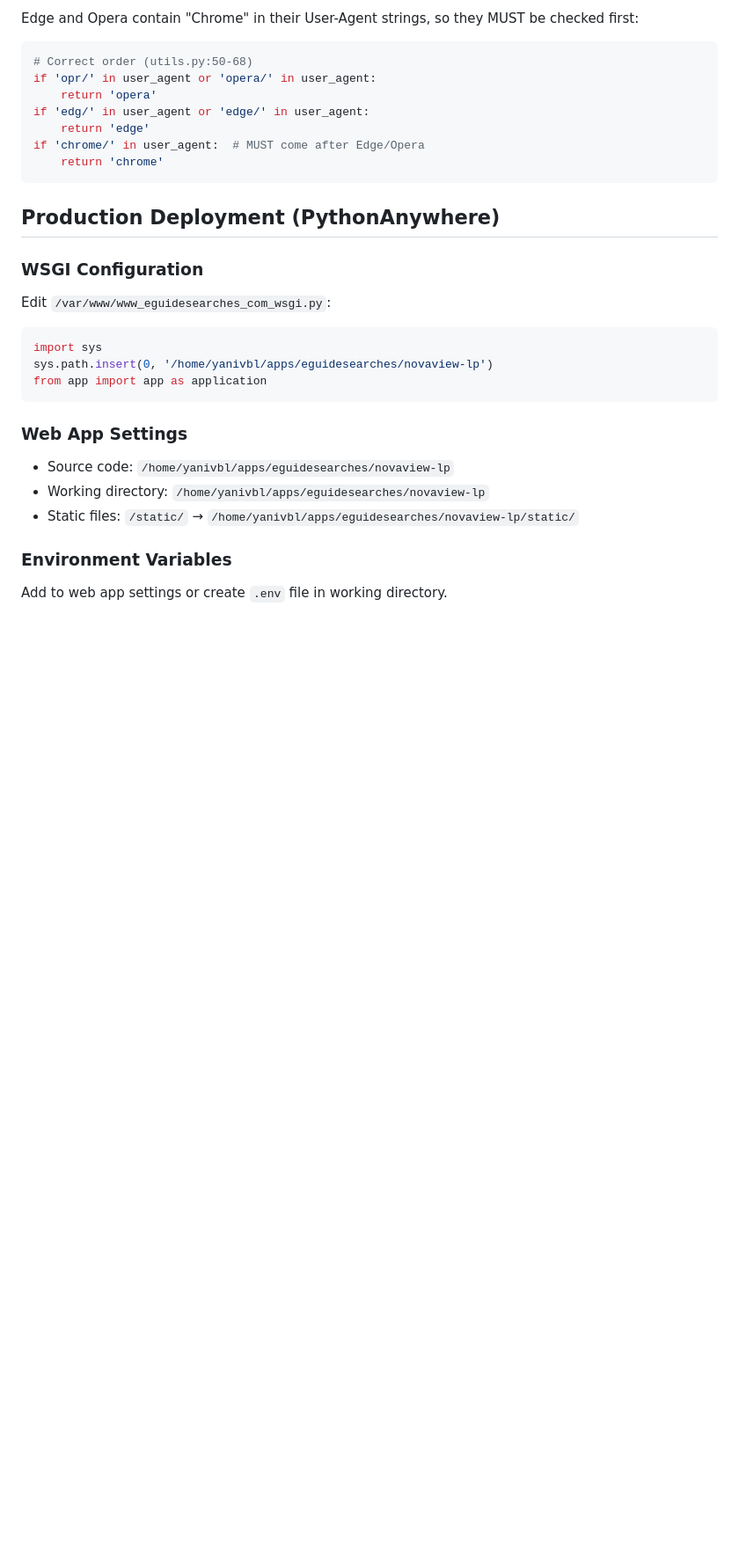
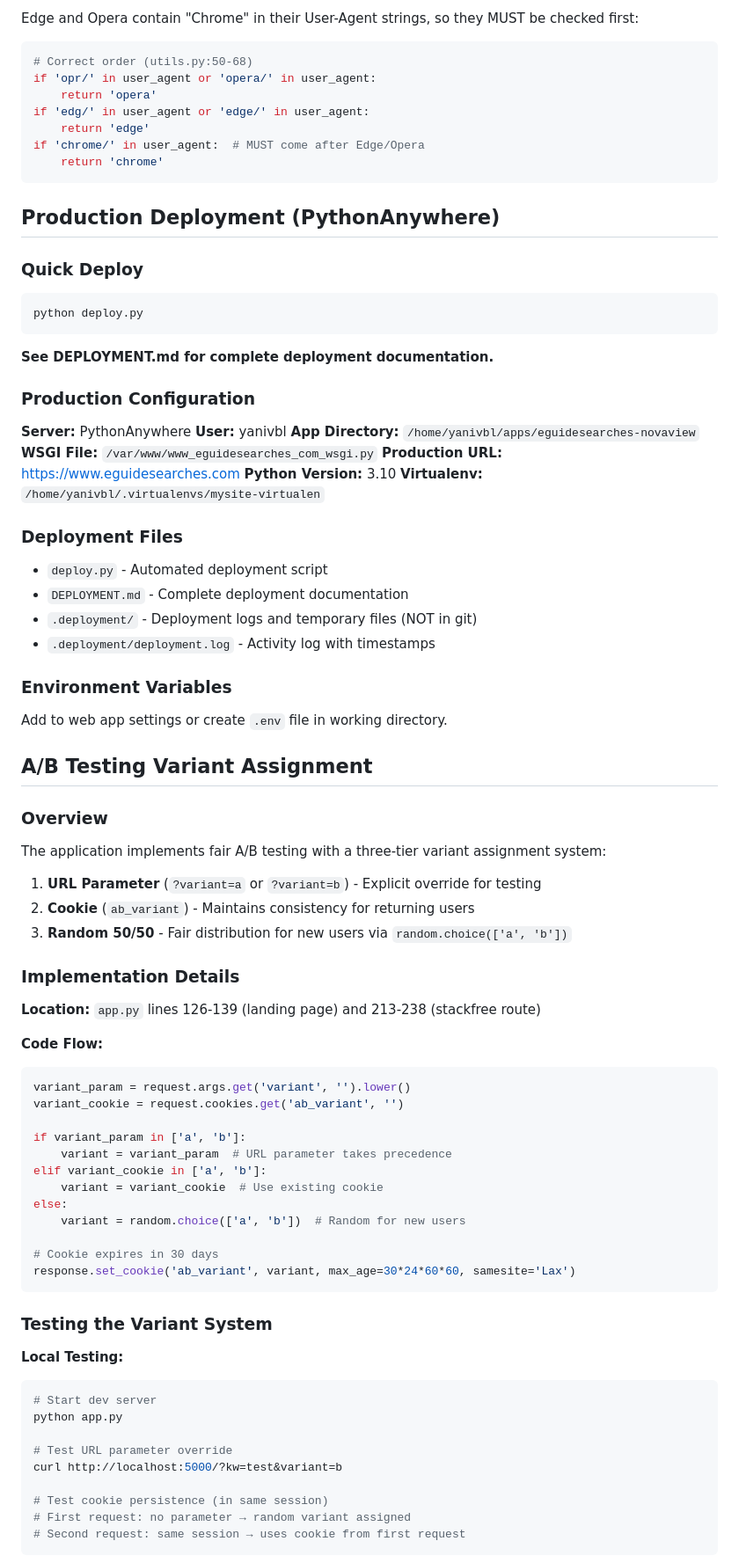
Before and after one commit to yanivbarlev/novaview-lp, a Markdown page: CLAUDE.md, the part around one of its changes. Shown at 88% size. Rendered like a GitHub page; blank space fills up the shorter version.

````diff
--- a/CLAUDE.md
+++ b/CLAUDE.md
@@ -331,21 +359,77 @@ if 'chrome/' in user_agent:  # MUST come after Edge/Opera
 
 ## Production Deployment (PythonAnywhere)
 
-### WSGI Configuration
+### Quick Deploy
 
-Edit `/var/www/www_eguidesearches_com_wsgi.py`:
-```python
-import sys
-sys.path.insert(0, '/home/yanivbl/apps/eguidesearches/novaview-lp')
-from app import app as application
+```bash
+python deploy.py
 ```
 
-### Web App Settings
+**See DEPLOYMENT.md for complete deployment documentation.**
 
-- Source code: `/home/yanivbl/apps/eguidesearches/novaview-lp`
-- Working directory: `/home/yanivbl/apps/eguidesearches/novaview-lp`
-- Static files: `/static/` → `/home/yanivbl/apps/eguidesearches/novaview-lp/static/`
+### Production Configuration
+
+**Server:** PythonAnywhere
+**User:** yanivbl
+**App Directory:** `/home/yanivbl/apps/eguidesearches-novaview`
+**WSGI File:** `/var/www/www_eguidesearches_com_wsgi.py`
+**Production URL:** https://www.eguidesearches.com
+**Python Version:** 3.10
+**Virtualenv:** `/home/yanivbl/.virtualenvs/mysite-virtualen`
+
+### Deployment Files
+
+- `deploy.py` - Automated deployment script
+- `DEPLOYMENT.md` - Complete deployment documentation
+- `.deployment/` - Deployment logs and temporary files (NOT in git)
+- `.deployment/deployment.log` - Activity log with timestamps
 
 ### Environment Variables
 
 Add to web app settings or create `.env` file in working directory.
+
+## A/B Testing Variant Assignment
+
+### Overview
+
+The application implements fair A/B testing with a three-tier variant assignment system:
+
+1. **URL Parameter** (`?variant=a` or `?variant=b`) - Explicit override for testing
+2. **Cookie** (`ab_variant`) - Maintains consistency for returning users
+3. **Random 50/50** - Fair distribution for new users via `random.choice(['a', 'b'])`
+
+### Implementation Details
+
+**Location:** `app.py` lines 126-139 (landing page) and 213-238 (stackfree route)
+
+**Code Flow:**
+```python
+variant_param = request.args.get('variant', '').lower()
+variant_cookie = request.cookies.get('ab_variant', '')
+
+if variant_param in ['a', 'b']:
+    variant = variant_param  # URL parameter takes precedence
+elif variant_cookie in ['a', 'b']:
+    variant = variant_cookie  # Use existing cookie
+else:
+    variant = random.choice(['a', 'b'])  # Random for new users
+
+# Cookie expires in 30 days
+response.set_cookie('ab_variant', variant, max_age=30*24*60*60, samesite='Lax')
+```
+
+### Testing the Variant System
+
+**Local Testing:**
+```bash
+# Start dev server
+python app.py
+
+# Test URL parameter override
+curl http://localhost:5000/?kw=test&variant=b
+
+# Test cookie persistence (in same session)
+# First request: no parameter → random variant assigned
+# Second request: same session → uses cookie from first request
+```
+
````
Also changed, not shown: other parts of CLAUDE.md (+79 -3 lines).
